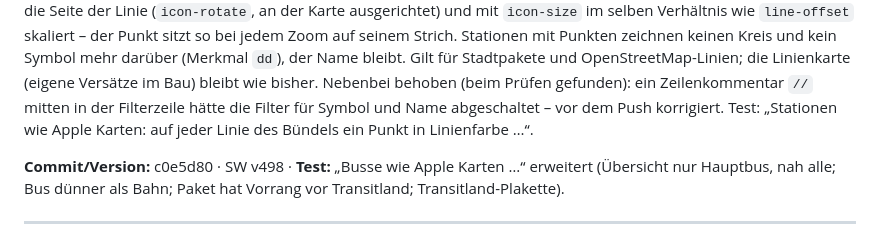
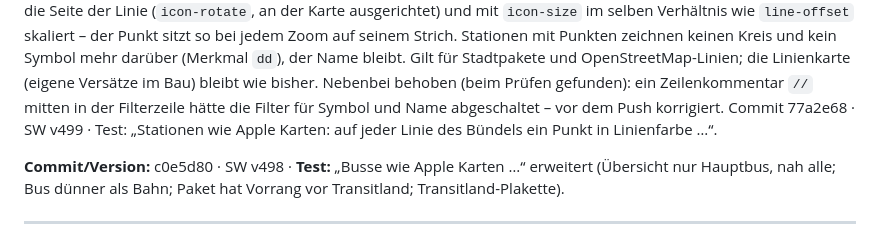
Before and after one commit to ferdinand-cloud/Reiseplanung, a Markdown page: docs/FEHLERPROTOKOLL.md, the part around the change. Drawn GitHub-style.

Commit message:
Fehlerprotokoll: Commit zu v499
Co-Authored-By: Claude Opus 5.5 <noreply@anthropic.com>
Claude-Session: https://claude.ai/code/session_01238xo1qP3Z85WaHMMfD6Y9

```diff
--- a/docs/FEHLERPROTOKOLL.md
+++ b/docs/FEHLERPROTOKOLL.md
@@ -23,7 +23,7 @@ Ein Eintrag je Fehler, neueste oben. Felder: Datum · Meldung · Ursache (mit Be
 
 **Nachtrag Stationen (17, Ferdinand 21:47 „Ja, jetzt umsetzen“, v499):** Ursache, warum es bisher keinen Punkt je Linie gab: die Station war ein einzelner Kreis bzw. ein Symbol am Stationsort; die Linien liegen aber per `line-offset` (Platz × `OV.w.off`, wächst mit dem Zoom) neben der Mittellinie, also neben diesem Punkt. Lösung: `lnDots()` sucht je Station und Linie den nächsten Punkt der Linie (≤ 80 m) und die Richtung des Abschnitts; Ebene `ddot` zeichnet dort einen Punkt in Linienfarbe mit weißem Rand. Der Versatz steckt im Bild (`pd|Farbe|Platz`, Bezug Zoom 16), gedreht auf die Seite der Linie (`icon-rotate`, an der Karte ausgerichtet) und mit `icon-size` im selben Verhältnis wie `line-offset` skaliert – der Punkt sitzt so bei jedem Zoom auf seinem Strich. Stationen mit Punkten zeichnen keinen Kreis und kein Symbol mehr darüber (Merkmal `dd`), der Name bleibt. Gilt für Stadtpakete und OpenStreetMap-Linien; die Linienkarte (eigene Versätze im Bau) bleibt wie bisher.
 Nebenbei behoben (beim Prüfen gefunden): ein Zeilenkommentar `//` mitten in der Filterzeile hätte die Filter für Symbol und Name abgeschaltet – vor dem Push korrigiert.
-Test: „Stationen wie Apple Karten: auf jeder Linie des Bündels ein Punkt in Linienfarbe …“.
+Commit 77a2e68 · SW v499 · Test: „Stationen wie Apple Karten: auf jeder Linie des Bündels ein Punkt in Linienfarbe …“.
 
 **Commit/Version:** c0e5d80 · SW v498 · **Test:** „Busse wie Apple Karten …“ erweitert (Übersicht nur Hauptbus, nah alle; Bus dünner als Bahn; Paket hat Vorrang vor Transitland; Transitland-Plakette).
 
```
